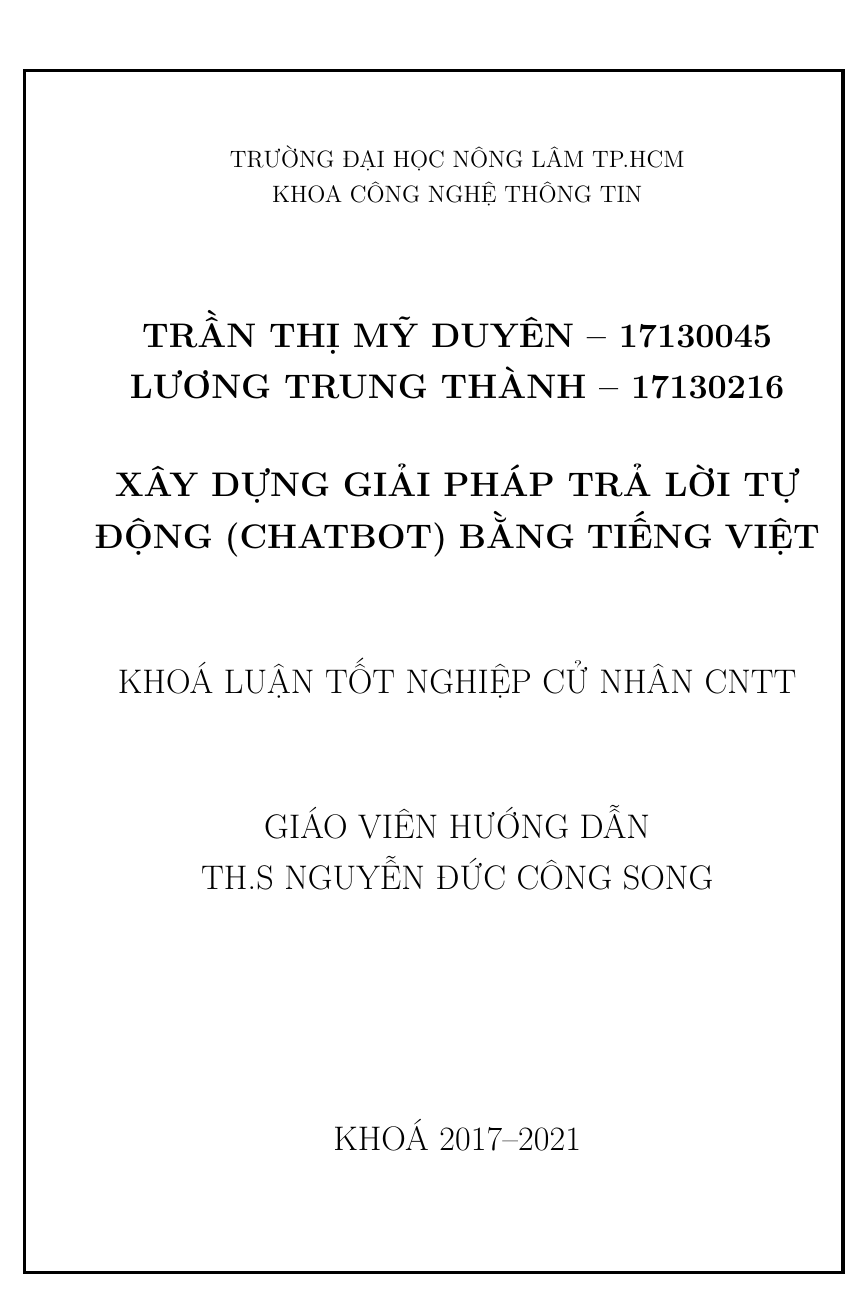
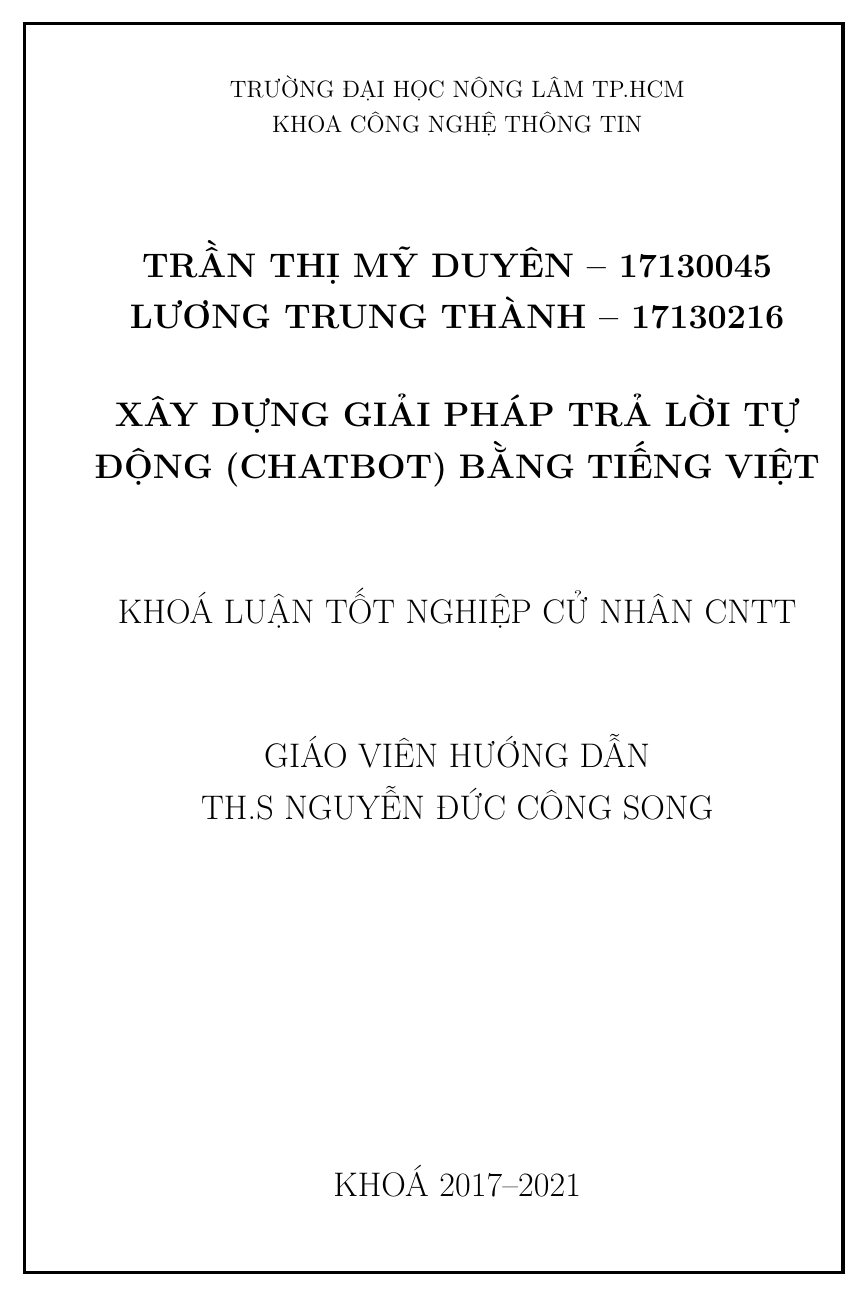
Before and after one commit to myduyenn218/Report_KL_2021, a LaTeX document (KL_2021_17130045.tex, which reads Title/title.tex): page 1 of 94 before the commit and page 1 of 87 after it. Compiled offline with pdfLaTeX.

Commit message:
edit space

```diff
--- a/KL_2021_17130045.tex
+++ b/KL_2021_17130045.tex
@@ -55,8 +55,8 @@
 
 % Canh lề
 \usepackage[
-  top=35mm,
-  bottom=30mm,
+  top=20mm,
+  bottom=20mm,
   left=35mm,
   right=20mm,
   includefoot]{geometry}
--- a/Title/title.tex
+++ b/Title/title.tex
@@ -14,7 +14,7 @@
     \MakeUppercase{\tenGVHD} \\[1cm]
 
     \begin{tikzpicture}[remember picture, overlay]
-      \draw[line width = 2pt] ($(current page.north west) + (2cm,-2cm)$) rectangle ($(current page.south east) + (-1.5cm,2cm)$);
+      \draw[line width = 2pt] ($(current page.north west) + (2cm,-1cm)$) rectangle ($(current page.south east) + (-1.5cm,2cm)$);
     \end{tikzpicture}
 
     \vfill
```
